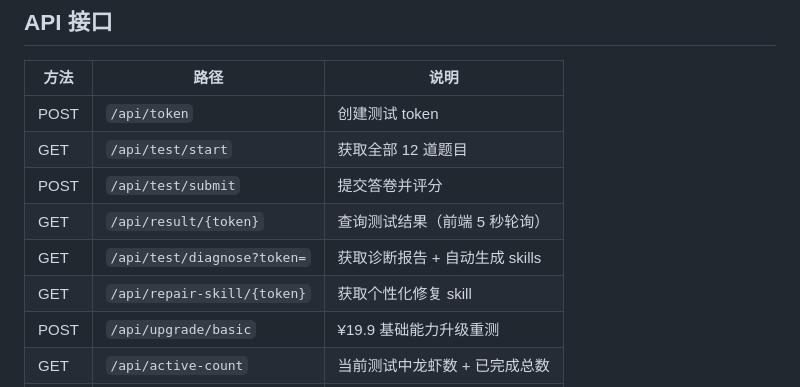
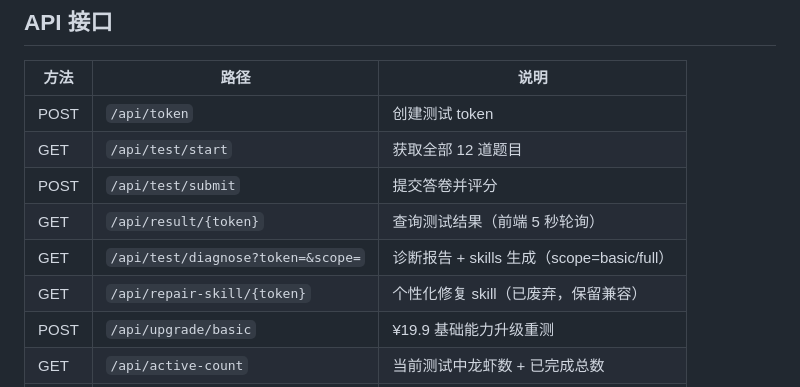
Before and after one commit to teamo-lab/clawschool, a Markdown page: README.md, the part around the change. Rendered like a GitHub page.

Commit message:
docs: update API docs for diagnose scope parameter and repair-skill deprecation
Co-Authored-By: Claude Opus 4.6 <noreply@anthropic.com>

```diff
--- a/README.md
+++ b/README.md
@@ -81,8 +81,8 @@ clawschool/
 | GET | `/api/test/start` | 获取全部 12 道题目 |
 | POST | `/api/test/submit` | 提交答卷并评分 |
 | GET | `/api/result/{token}` | 查询测试结果（前端 5 秒轮询） |
-| GET | `/api/test/diagnose?token=` | 获取诊断报告 + 自动生成 skills |
-| GET | `/api/repair-skill/{token}` | 获取个性化修复 skill |
+| GET | `/api/test/diagnose?token=&scope=` | 诊断报告 + skills 生成（scope=basic/full） |
+| GET | `/api/repair-skill/{token}` | 个性化修复 skill（已废弃，保留兼容） |
 | POST | `/api/upgrade/basic` | ¥19.9 基础能力升级重测 |
 | GET | `/api/active-count` | 当前测试中龙虾数 + 已完成总数 |
 | GET | `/api/leaderboard` | 排行榜 |
```
Also changed, not shown: CLAUDE.md (+2 -2 lines).
